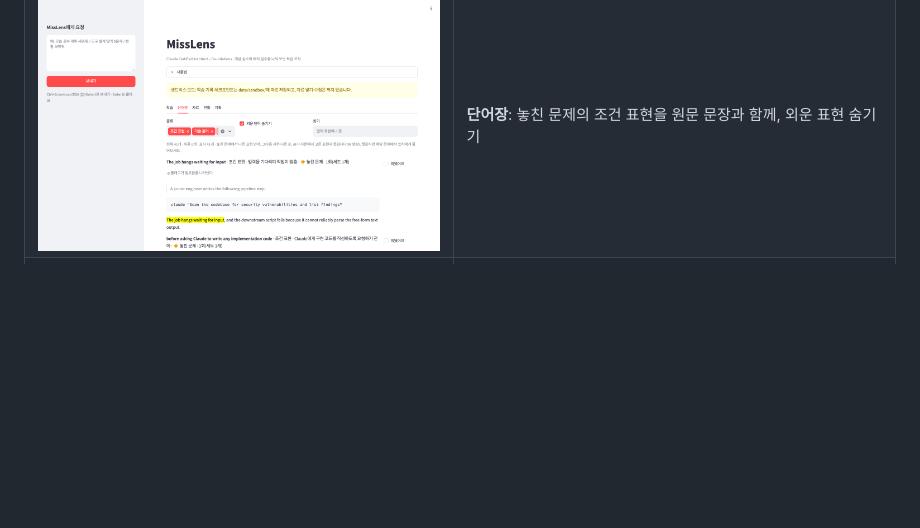
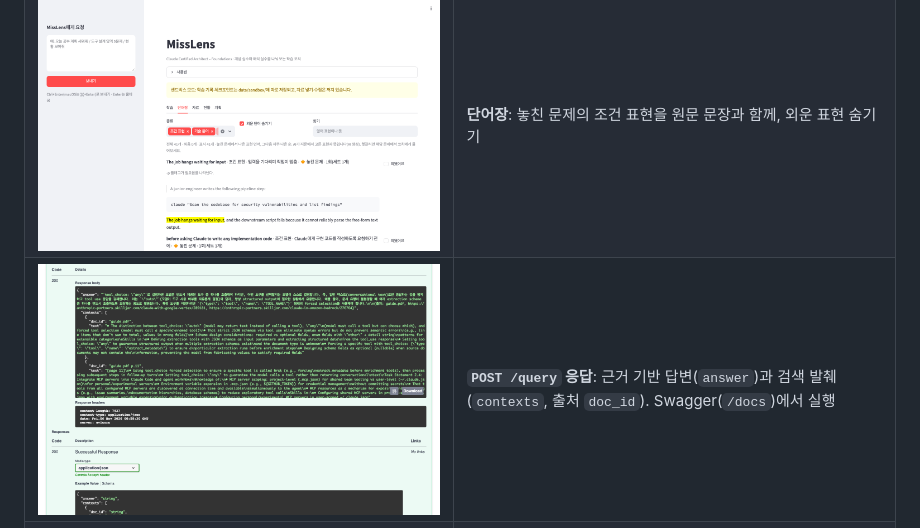
Before and after one commit to akachun/misslens, a Markdown page: README.md, the part around the change. GitHub-like rendering; pictures changed too: docs/screenshots/08_api_query.png (added); blank space fills up the shorter version.

Commit message:
docs: add the query API response screenshot
Co-Authored-By: Claude Opus 5.5 <noreply@anthropic.com>
Claude-Session: https://claude.ai/code/session_01Eexotyst9XGZiMgjFte5yv

```diff
--- a/README.md
+++ b/README.md
@@ -359,6 +359,7 @@ flowchart LR
 | ![현황](docs/screenshots/05_status.png) | **현황**: 범위 20/30, 해석 실수 비율과 미끼 기준선, 영역별 정답률, 놓친 조건 문구 순위, 진단 일치율 |
 | ![계획 승인](docs/screenshots/06_plan_approval.png) | **계획 승인 대기(interrupt①)**: 영역별 문제 수와 근거를 보고 고쳐서 승인, 새로고침해도 이어짐 |
 | ![단어장](docs/screenshots/07_vocab.png) | **단어장**: 놓친 문제의 조건 표현을 원문 문장과 함께, 외운 표현 숨기기 |
+| ![API 응답](docs/screenshots/08_api_query.png) | **`POST /query` 응답**: 근거 기반 답변(`answer`)과 검색 발췌(`contexts`, 출처 `doc_id`). Swagger(`/docs`)에서 실행 |
 | ![API 가드레일](docs/screenshots/09_api_guardrail.png) | **`POST /query` 가드레일**: 프롬프트 주입 시도 → `blocked:injection`, 모델 호출 없음, 입력 원문은 trace에 남기지 않음 |
 
 ## 설치
```
Also changed, not shown: TASK.md (+1 -0 lines).
